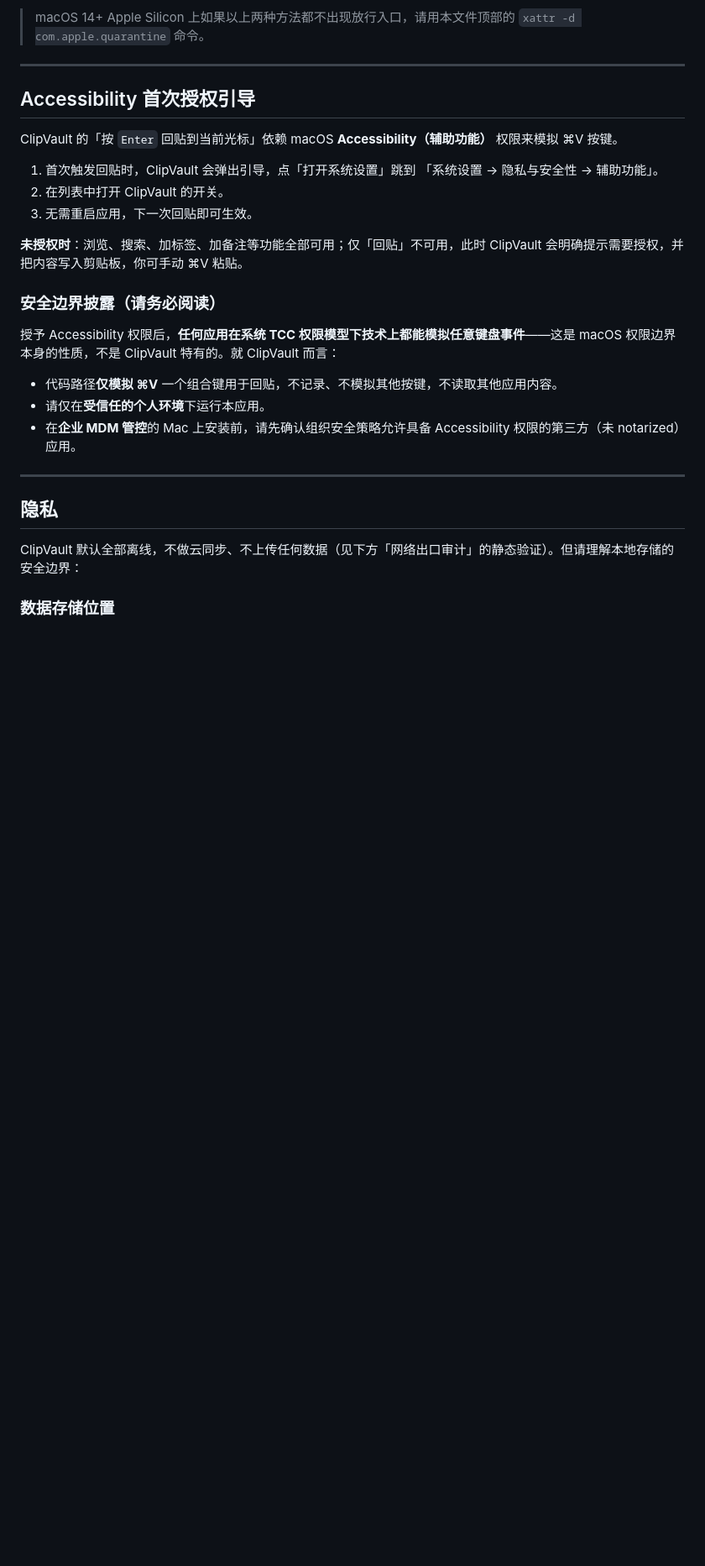
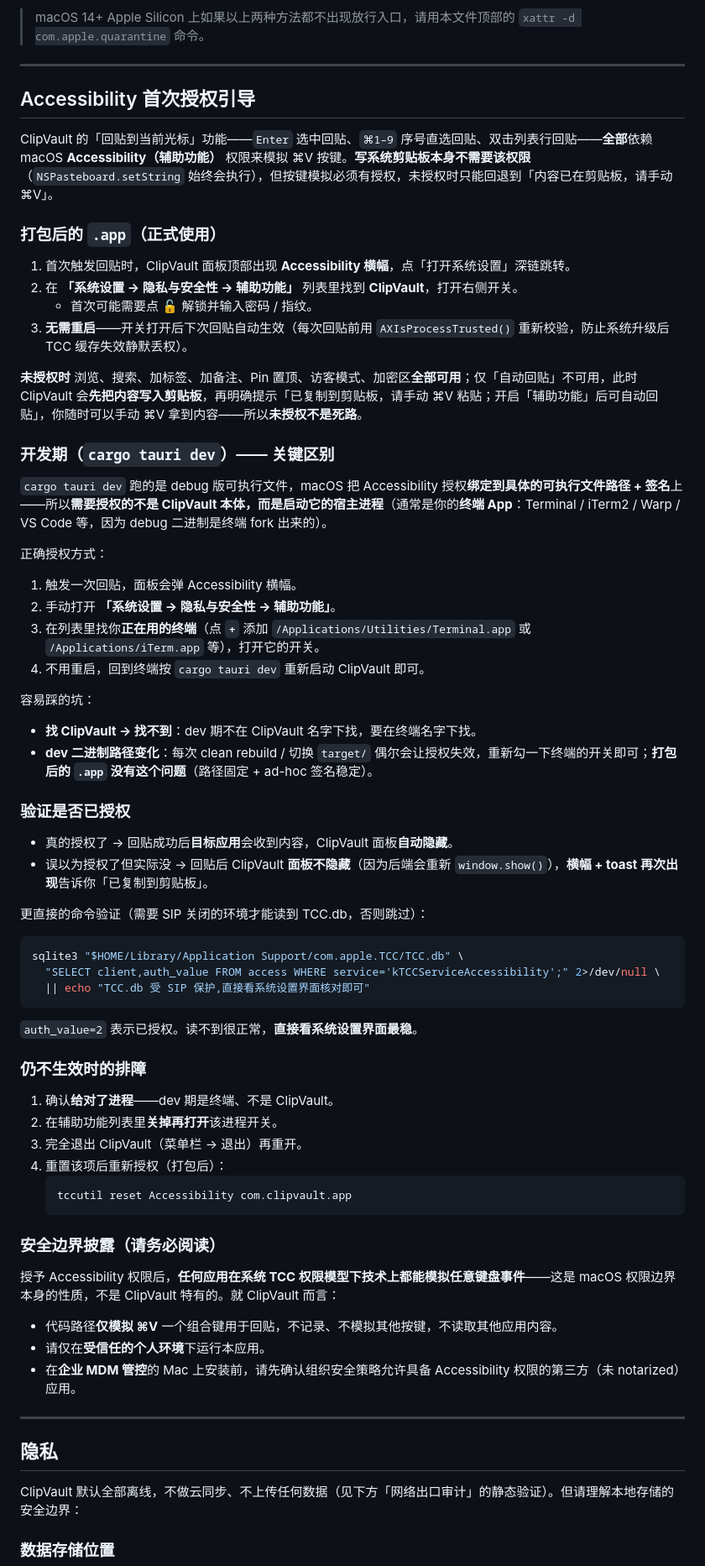
Before and after one commit to CarlJia/ClipVault, a Markdown page: README.md, the part around the change. Shown at 84% size. Drawn GitHub-style; blank space fills up the shorter version.

Commit message:
docs(readme): expand Accessibility section for Enter/Cmd-N/dblclick + dev-vs-packaged
- clarify that all three paste paths (Enter / Cmd-1..9 / dblclick) need Accessibility
  permission, and that NSPasteboard.writeClipboard itself does not (only CGEvent
  ⌘V simulation does) — so unauthorized still copies to clipboard
- separate 'packaged .app' from 'cargo tauri dev' (dev needs the terminal granted,
  not ClipVault) with the common pitfalls
- add sqlite3 verification snippet + tccutil reset fallback
- align 'unauthorized' wording with the post-fix behavior (content copied +
  manual ⌘V works)

````diff
--- a/README.md
+++ b/README.md
@@ -53,14 +53,56 @@ ClipVault 常驻菜单栏，持续记录你复制过的纯文本，通过全局
 
 ## Accessibility 首次授权引导
 
-ClipVault 的「按 `Enter` 回贴到当前光标」依赖 macOS **Accessibility（辅助功能）** 权限来模拟 ⌘V 按键。
+ClipVault 的「回贴到当前光标」功能——`Enter` 选中回贴、`⌘1–9` 序号直选回贴、双击列表行回贴——**全部**依赖 macOS **Accessibility（辅助功能）** 权限来模拟 ⌘V 按键。**写系统剪贴板本身不需要该权限**（`NSPasteboard.setString` 始终会执行），但按键模拟必须有授权，未授权时只能回退到「内容已在剪贴板，请手动 ⌘V」。
 
-1. 首次触发回贴时，ClipVault 会弹出引导，点「打开系统设置」跳到
-   「系统设置 → 隐私与安全性 → 辅助功能」。
-2. 在列表中打开 ClipVault 的开关。
-3. 无需重启应用，下一次回贴即可生效。
+### 打包后的 `.app`（正式使用）
 
-**未授权时**：浏览、搜索、加标签、加备注等功能全部可用；仅「回贴」不可用，此时 ClipVault 会明确提示需要授权，并把内容写入剪贴板，你可手动 ⌘V 粘贴。
+1. 首次触发回贴时，ClipVault 面板顶部出现 **Accessibility 横幅**，点「打开系统设置」深链跳转。
+2. 在 **「系统设置 → 隐私与安全性 → 辅助功能」** 列表里找到 **ClipVault**，打开右侧开关。
+   - 首次可能需要点 🔓 解锁并输入密码 / 指纹。
+3. **无需重启**——开关打开后下次回贴自动生效（每次回贴前用 `AXIsProcessTrusted()` 重新校验，防止系统升级后 TCC 缓存失效静默丢权）。
+
+**未授权时** 浏览、搜索、加标签、加备注、Pin 置顶、访客模式、加密区**全部可用**；仅「自动回贴」不可用，此时 ClipVault 会**先把内容写入剪贴板**，再明确提示「已复制到剪贴板，请手动 ⌘V 粘贴；开启「辅助功能」后可自动回贴」，你随时可以手动 ⌘V 拿到内容——所以**未授权不是死路**。
+
+### 开发期（`cargo tauri dev`）—— 关键区别
+
+`cargo tauri dev` 跑的是 debug 版可执行文件，macOS 把 Accessibility 授权**绑定到具体的可执行文件路径 + 签名**上——所以**需要授权的不是 ClipVault 本体，而是启动它的宿主进程**（通常是你的**终端 App**：Terminal / iTerm2 / Warp / VS Code 等，因为 debug 二进制是终端 fork 出来的）。
+
+正确授权方式：
+
+1. 触发一次回贴，面板会弹 Accessibility 横幅。
+2. 手动打开 **「系统设置 → 隐私与安全性 → 辅助功能」**。
+3. 在列表里找你**正在用的终端**（点 **`+`** 添加 `/Applications/Utilities/Terminal.app` 或 `/Applications/iTerm.app` 等），打开它的开关。
+4. 不用重启，回到终端按 `cargo tauri dev` 重新启动 ClipVault 即可。
+
+容易踩的坑：
+- **找 ClipVault → 找不到**：dev 期不在 ClipVault 名字下找，要在终端名字下找。
+- **dev 二进制路径变化**：每次 clean rebuild / 切换 `target/` 偶尔会让授权失效，重新勾一下终端的开关即可；**打包后的 `.app` 没有这个问题**（路径固定 + ad-hoc 签名稳定）。
+
+### 验证是否已授权
+
+- 真的授权了 → 回贴成功后**目标应用**会收到内容，ClipVault 面板**自动隐藏**。
+- 误以为授权了但实际没 → 回贴后 ClipVault **面板不隐藏**（因为后端会重新 `window.show()`），**横幅 + toast 再次出现**告诉你「已复制到剪贴板」。
+
+更直接的命令验证（需要 SIP 关闭的环境才能读到 TCC.db，否则跳过）：
+
+```bash
+sqlite3 "$HOME/Library/Application Support/com.apple.TCC/TCC.db" \
+  "SELECT client,auth_value FROM access WHERE service='kTCCServiceAccessibility';" 2>/dev/null \
+  || echo "TCC.db 受 SIP 保护,直接看系统设置界面核对即可"
+```
+
+`auth_value=2` 表示已授权。读不到很正常，**直接看系统设置界面最稳**。
+
+### 仍不生效时的排障
+
+1. 确认**给对了进程**——dev 期是终端、不是 ClipVault。
+2. 在辅助功能列表里**关掉再打开**该进程开关。
+3. 完全退出 ClipVault（菜单栏 → 退出）再重开。
+4. 重置该项后重新授权（打包后）：
+   ```bash
+   tccutil reset Accessibility com.clipvault.app
+   ```
 
 ### 安全边界披露（请务必阅读）
 
````
